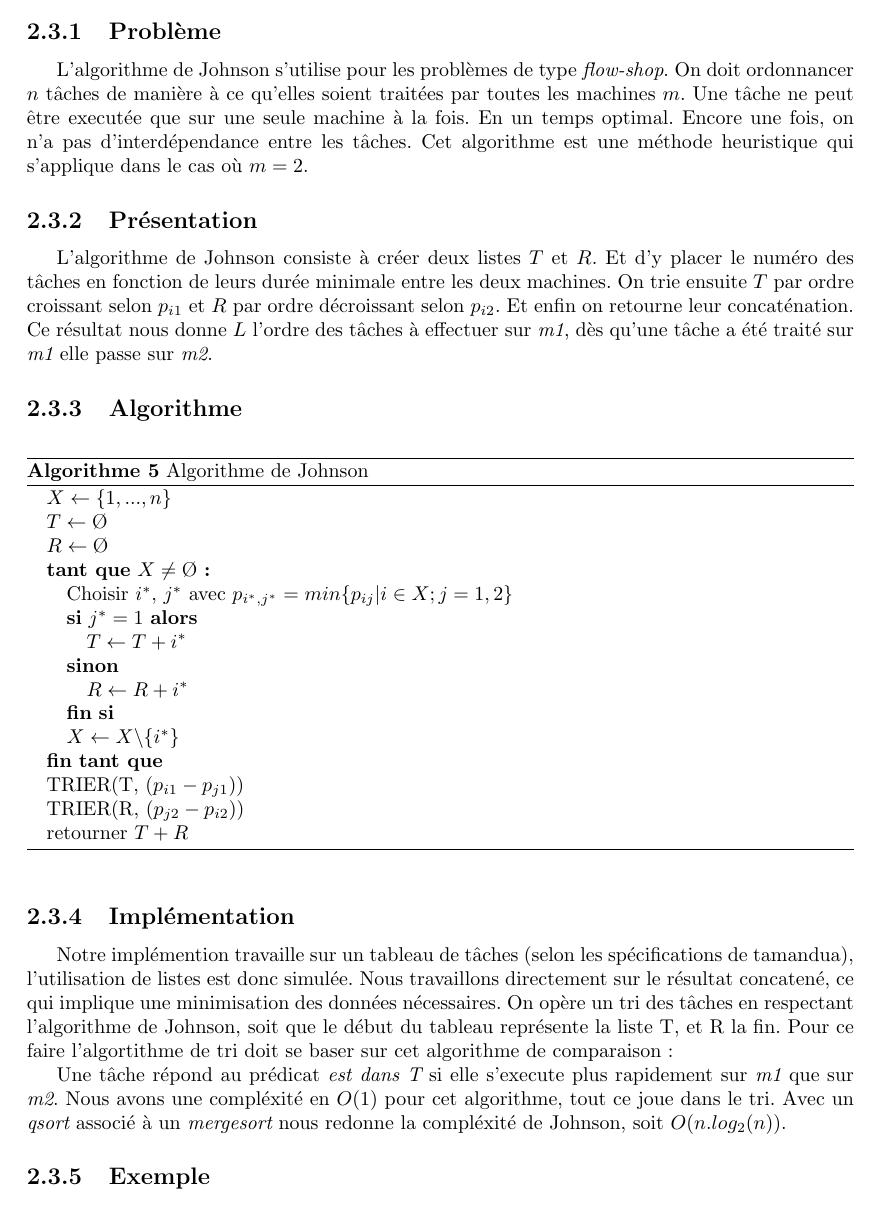
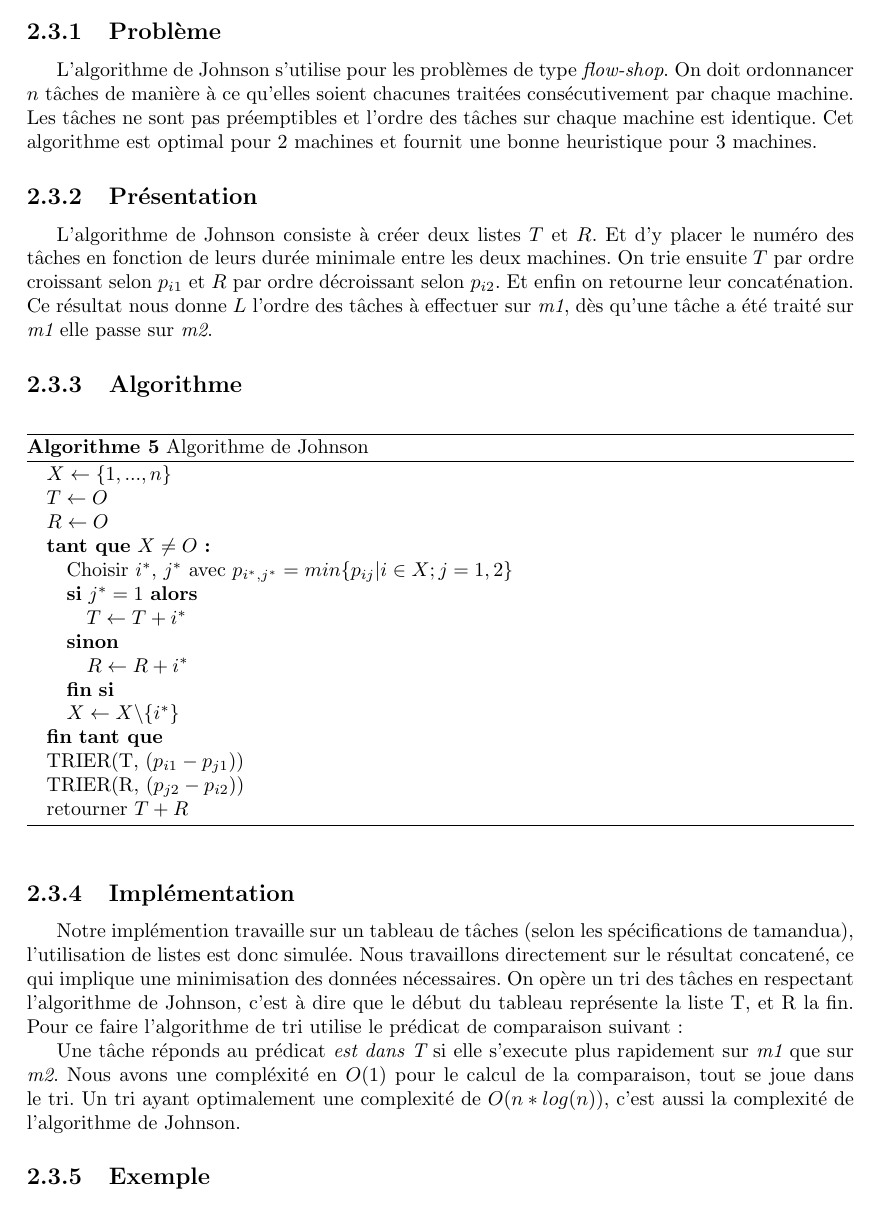
Before and after one commit to manz/tamandua, a LaTeX document (rapport/rapport.tex, which reads rapport/chapitres/johnson.tex): part of page 12 of 14, cut so that both start at the same text. Compiled offline with pdfLaTeX.

Commit message:
merged modifs

```diff
--- a/rapport/chapitres/johnson.tex
+++ b/rapport/chapitres/johnson.tex
@@ -1,12 +1,11 @@
 \section{Ordonnancement selon l'algorithme de Johnson}
 \subsection{Problème}
 L'algorithme de Johnson s'utilise pour les problèmes de type {\em flow-shop}.
-On doit ordonnancer $n$ tâches de manière à ce qu'elles soient traitées par
-toutes les machines $m$.
-Une tâche ne peut être executée que sur une seule machine à la
-fois. En un temps optimal. Encore une fois, on n'a pas d'interdépendance entre
-les tâches. Cet algorithme est une méthode heuristique qui s'applique
-dans le cas où $m=2$.
+On doit ordonnancer $n$ tâches de manière à ce qu'elles soient chacunes traitées
+consécutivement par chaque machine.
+Les tâches ne sont pas préemptibles et l'ordre des tâches sur chaque machine est
+identique. Cet algorithme est optimal pour 2 machines et fournit une bonne
+heuristique pour 3 machines.
 
 \subsection{Présentation}
 L'algorithme de Johnson consiste à créer deux listes $T$ et $R$. Et d'y placer
@@ -21,9 +20,9 @@ dès qu'une tâche a été traité sur {\em m1} elle passe sur {\em m2}.
 \caption{Algorithme de Johnson}
 \begin{algorithmic}
 \STATE $X \leftarrow \{1,...,n\}$
-\STATE $T \leftarrow \O$
-\STATE $R \leftarrow \O$
-\WHILE {$X \neq \O$}
+\STATE $T \leftarrow O$
+\STATE $R \leftarrow O$
+\WHILE {$X \neq O$}
 	\STATE Choisir $i^*$, $j^*$ avec $p_{i^*,j^*} = min\{p_{ij}|i \in X; j = 1,2\}$
 	\IF {$j^* = 1$}
 		\STATE $T \leftarrow T + i^*$
@@ -43,9 +42,9 @@ Notre implémention travaille sur un tableau de tâches (selon les spécificatio
 tamandua), l'utilisation de listes est donc simulée.
 Nous travaillons directement sur le résultat concatené, ce qui implique une
 minimisation des données nécessaires. On opère un tri des tâches en respectant
-l'algorithme de Johnson, soit que le début du tableau représente la liste T,
-et R la fin. Pour ce faire l'algortithme de tri doit se baser sur cet algorithme
-de comparaison :
+l'algorithme de Johnson, c'est à dire que le début du tableau représente la liste T,
+et R la fin. Pour ce faire l'algorithme de tri utilise le prédicat de
+comparaison suivant :
 
 \begin{algorithm}
 \caption{Fonction de comparaison de Johnson-sort}
@@ -76,12 +75,11 @@ de comparaison :
 \end{algorithmic}
 \end{algorithm}
 
-Une tâche répond au prédicat {\em est dans T} si elle s'execute plus rapidement
+Une tâche réponds au prédicat {\em est dans T} si elle s'execute plus rapidement
 sur {\em m1} que sur {\em m2}.
-Nous avons une compléxité en $O(1)$ pour cet algorithme, tout ce joue dans le
-tri. Avec un {\em qsort} associé à un {\em mergesort} nous redonne la compléxité
-de Johnson, soit $O(n.log_2(n))$.
-
+Nous avons une compléxité en $O(1)$ pour le calcul de la comparaison, tout se joue
+dans le tri. Un tri ayant optimalement une complexité de $O(n*log(n))$, c'est
+aussi la complexité de l'algorithme de Johnson.
 
 \subsection{Exemple}
 Appliquons maintenant cet algorithme sur l'instance :
--- a/rapport/rapport.tex
+++ b/rapport/rapport.tex
@@ -57,7 +57,8 @@
 \usepackage{fancyvrb}
 
 % Pour les n'images
-\usepackage[pdftex]{graphicx,color}
+\usepackage[pdftex]{graphicx}
+\usepackage[usenames]{color}
 
 % Page de garde à refaire avec chtite n'images et noms de tout le monde
 \title{Sujet 1 : Algorithme d'ordonnancement}
```
Also changed, not shown: rapport/chapitres/johnson.tex (20 more changed lines).
